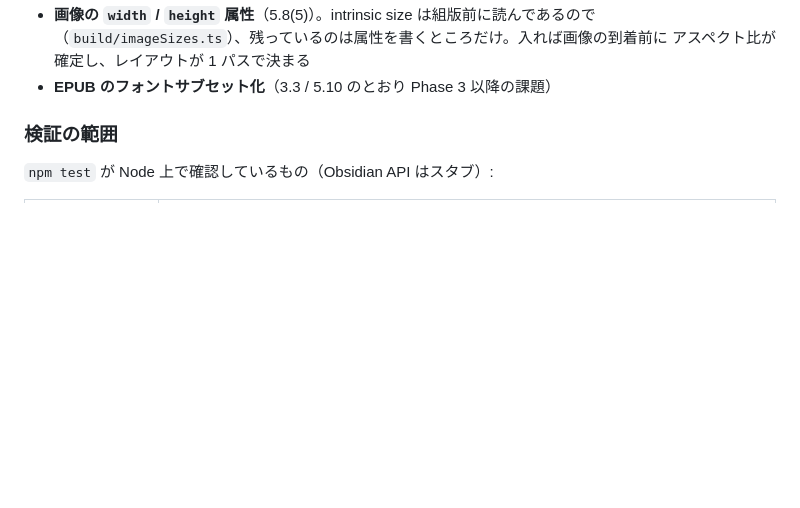
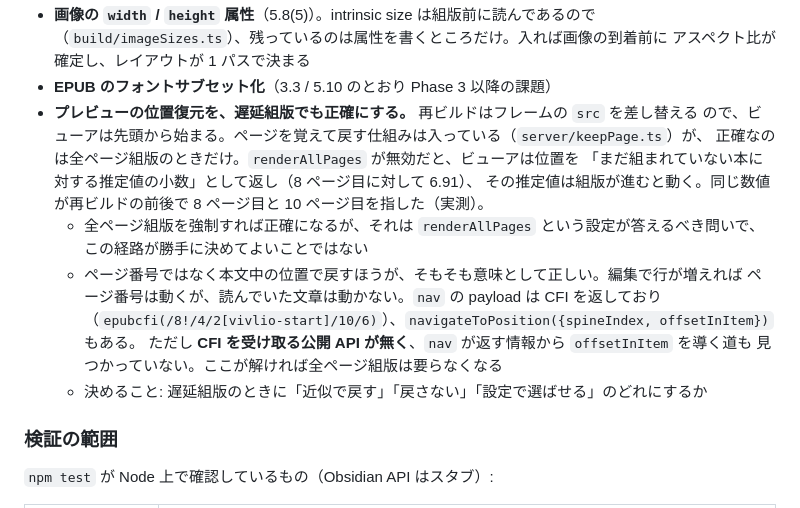
Before and after one commit to nonkuri/obsidian-vivlio, a Markdown page: docs/SPEC.md, the part around the change. GitHub-like rendering; blank space fills up the shorter version.

Commit message:
docs(spec): record what the preview's position restore still cannot do
It is exact only with the whole book composed. Under lazy composition the
viewer reports the position as a fraction of an estimate that moves as the
book is composed - the same number named page 8 before a rebuild and page
10 after it - so the page returned to can be off by one or two.

The note carries what was measured, why forcing full composition is the
setting's decision rather than this code's, and the content-based route
that would remove the problem if a public call ever accepts a CFI.

Co-Authored-By: Claude Opus 5 <noreply@anthropic.com>

```diff
--- a/docs/SPEC.md
+++ b/docs/SPEC.md
@@ -1745,6 +1745,19 @@ Phase 0〜2 の全項目と、Phase 3 のうち PDF の栞・メタデータ・
   （`build/imageSizes.ts`）、残っているのは属性を書くところだけ。入れば画像の到着前に
   アスペクト比が確定し、レイアウトが 1 パスで決まる
 - **EPUB のフォントサブセット化**（3.3 / 5.10 のとおり Phase 3 以降の課題）
+- **プレビューの位置復元を、遅延組版でも正確にする。** 再ビルドはフレームの `src` を差し替える
+  ので、ビューアは先頭から始まる。ページを覚えて戻す仕組みは入っている（`server/keepPage.ts`）が、
+  正確なのは全ページ組版のときだけ。`renderAllPages` が無効だと、ビューアは位置を
+  「まだ組まれていない本に対する推定値の小数」として返し（8 ページ目に対して 6.91）、
+  その推定値は組版が進むと動く。同じ数値が再ビルドの前後で 8 ページ目と 10 ページ目を指した（実測）。
+  - 全ページ組版を強制すれば正確になるが、それは `renderAllPages` という設定が答えるべき問いで、
+    この経路が勝手に決めてよいことではない
+  - ページ番号ではなく本文中の位置で戻すほうが、そもそも意味として正しい。編集で行が増えれば
+    ページ番号は動くが、読んでいた文章は動かない。`nav` の payload は CFI を返しており
+    （`epubcfi(/8!/4/2[vivlio-start]/10/6)`）、`navigateToPosition({spineIndex, offsetInItem})` もある。
+    ただし **CFI を受け取る公開 API が無く**、`nav` が返す情報から `offsetInItem` を導く道も
+    見つかっていない。ここが解ければ全ページ組版は要らなくなる
+  - 決めること: 遅延組版のときに「近似で戻す」「戻さない」「設定で選ばせる」のどれにするか
 
 ### 検証の範囲
 
```
